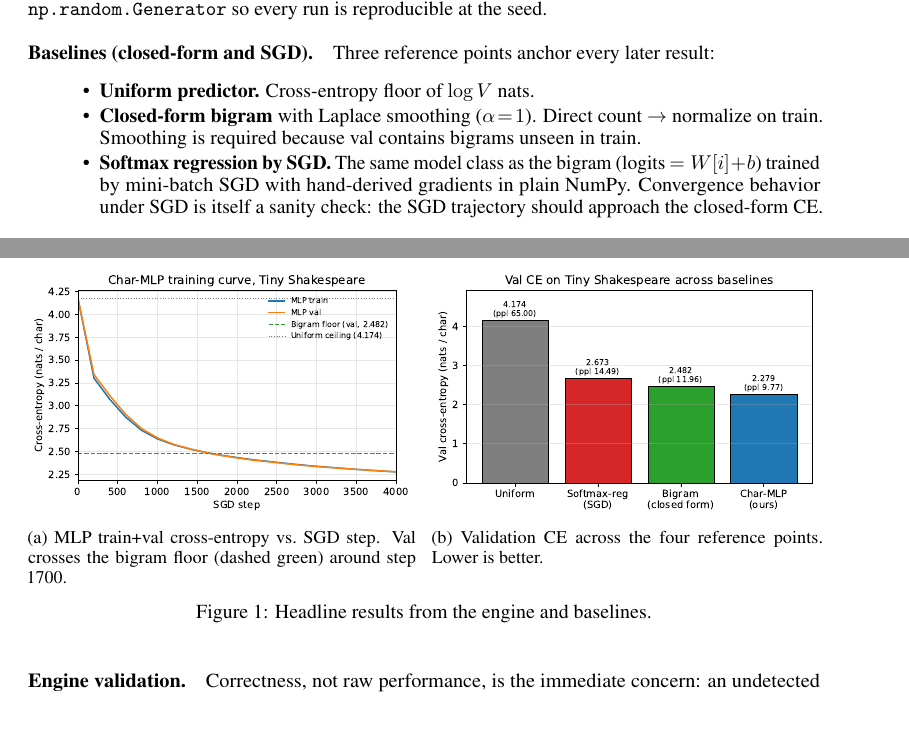
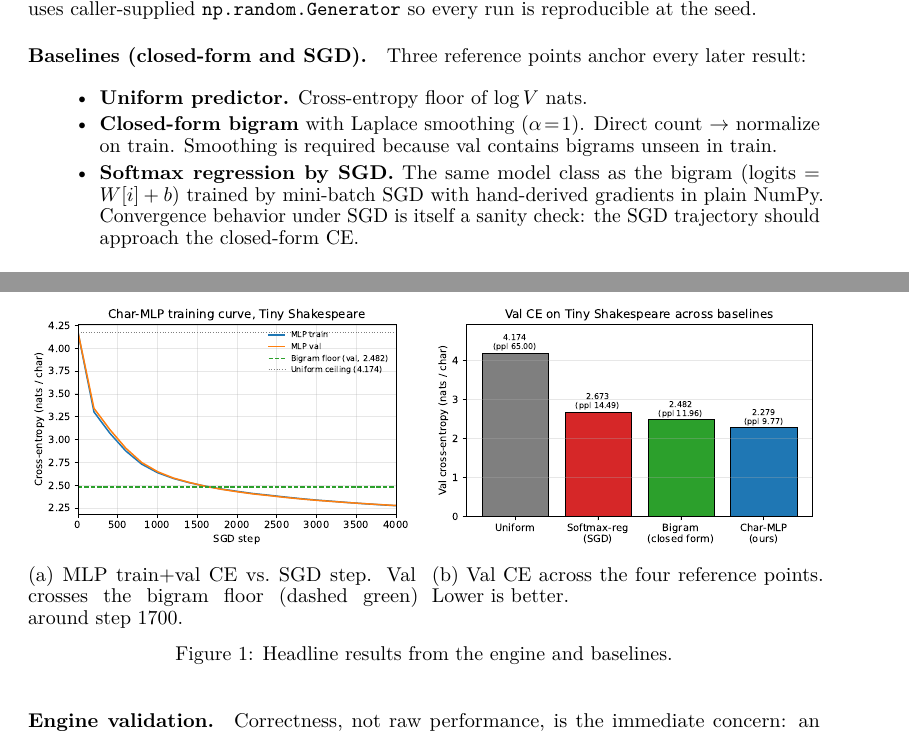
Before and after one commit to harshanm65/jacobigrad, a LaTeX document (writeups/cs229/milestone.tex): two parts of pages 1 and 2 of 3 before the commit and two parts of pages 1 and 2 of 4 after it, joined at a grey line, cut so that both start at the same text. Compiled offline with pdfLaTeX.

Commit message:
Compile milestone to PDF; lmodern fix for BasicTeX font availability
Final tex changes for compilation on BasicTeX:
  - usepackage{lmodern}  -- Type-1 Latin Modern, avoids missing-bitmap-font
    errors (ectt0900) that hit when [T1]{fontenc} requests EC fonts on
    minimal TeX installs.
  - drop unused {nicefrac}; replace {subcaption} (not in BasicTeX repo)
    with minipage + caption-package captionof for the side-by-side figure.
  - add citations to vaswani2017attention and ba2016layernorm in the
    Motivation paragraph so all 5 bibitems are used.

milestone.pdf is the submission artifact, pinned to this commit. 4 pages
(3 body + references on page 4); proceeding without trimming since the
course logistics doc treats the page count as a soft target.

```diff
--- a/writeups/cs229/milestone.tex
+++ b/writeups/cs229/milestone.tex
@@ -4,17 +4,17 @@
 \usepackage[preprint,nonatbib]{cs229}
 \usepackage[utf8]{inputenc}
 \usepackage[T1]{fontenc}
+\usepackage{lmodern}  % Type-1 Latin Modern, avoids missing-bitmap-font errors with [T1]{fontenc} on minimal TeX installs
 \usepackage{hyperref}
 \usepackage{url}
 \usepackage{booktabs}
 \usepackage{amsfonts}
-\usepackage{nicefrac}
 \usepackage{microtype}
 \usepackage{xcolor}
 \usepackage{amsmath}
 \usepackage{fancyhdr}
 \usepackage{graphicx}
-\usepackage{subcaption}
+\usepackage{caption}
 
 \pagestyle{fancy}
 \fancyhf{}
@@ -86,17 +86,18 @@ Bigram (closed form, $\alpha=1$) & 2.4819 & 3.5806 & 11.96 \\
 
 \begin{figure}[ht]
   \centering
-  \begin{subfigure}[t]{0.49\textwidth}
+  \begin{minipage}[t]{0.49\textwidth}
+    \centering
     \includegraphics[width=\textwidth]{figures/training_curves.pdf}
-    \caption{MLP train+val cross-entropy vs.\ SGD step. Val crosses the bigram floor (dashed green) around step 1700.}
-    \label{fig:train_curve}
-  \end{subfigure}\hfill
-  \begin{subfigure}[t]{0.49\textwidth}
+    \captionof*{figure}{(a) MLP train+val CE vs.\ SGD step. Val crosses the bigram floor (dashed green) around step 1700.}
+  \end{minipage}\hfill
+  \begin{minipage}[t]{0.49\textwidth}
+    \centering
     \includegraphics[width=\textwidth]{figures/baselines_comparison.pdf}
-    \caption{Validation CE across the four reference points. Lower is better.}
-    \label{fig:bars}
-  \end{subfigure}
+    \captionof*{figure}{(b) Val CE across the four reference points. Lower is better.}
+  \end{minipage}
   \caption{Headline results from the engine and baselines.}
+  \label{fig:headline}
 \end{figure}
 
 \paragraph{Engine validation.} Correctness, not raw performance, is the immediate concern: an undetected gradient bug invalidates every later experiment. We layered three checks:
```
Also changed, not shown: writeups/cs229/milestone.pdf (added), writeups/cs229/milestone.tex (2 more changed lines).
